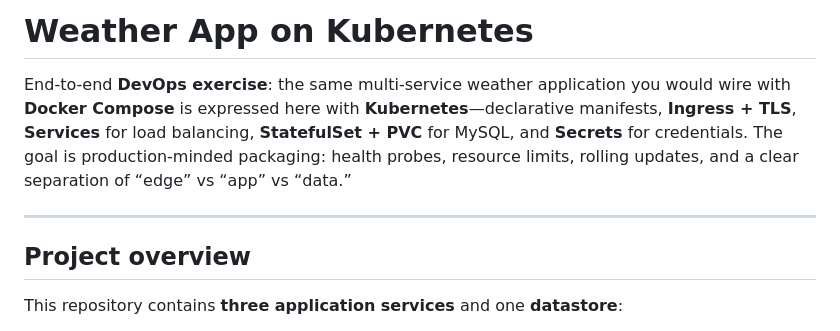
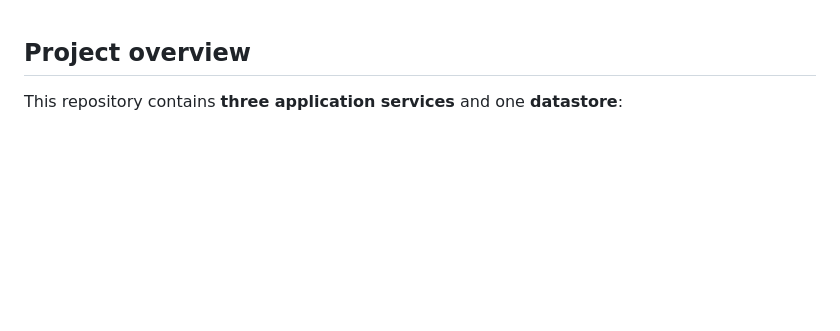
Before and after one commit to Youssef11gaber10/K8S-weather-app, a Markdown page: README.md, the part around the change. Rendered like a GitHub page; blank space fills up the shorter version.

```diff
--- a/README.md
+++ b/README.md
@@ -1,8 +1,3 @@
-# Weather App on Kubernetes
-
-End-to-end **DevOps exercise**: the same multi-service weather application you would wire with **Docker Compose** is expressed here with **Kubernetes**—declarative manifests, **Ingress + TLS**, **Services** for load balancing, **StatefulSet + PVC** for MySQL, and **Secrets** for credentials. The goal is production-minded packaging: health probes, resource limits, rolling updates, and a clear separation of “edge” vs “app” vs “data.”
-
----
 
 ## Project overview
 
```
